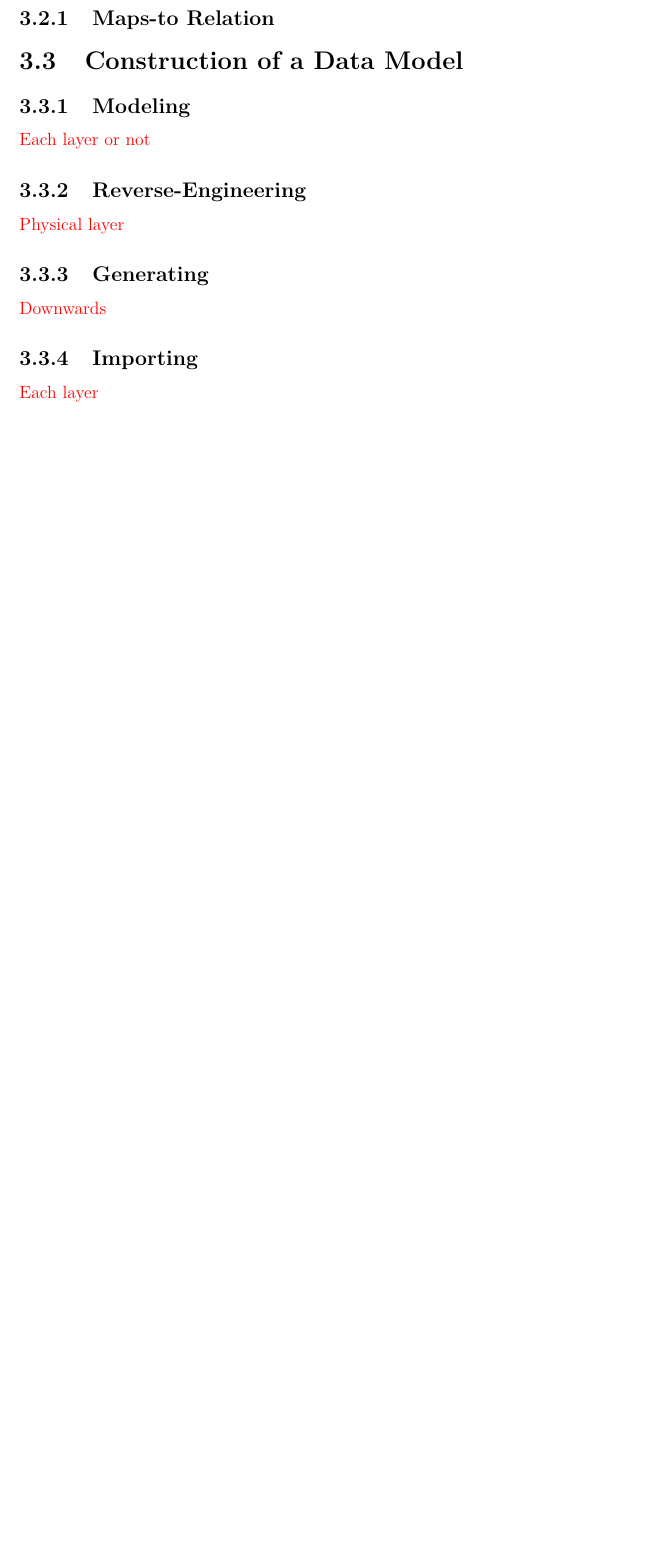
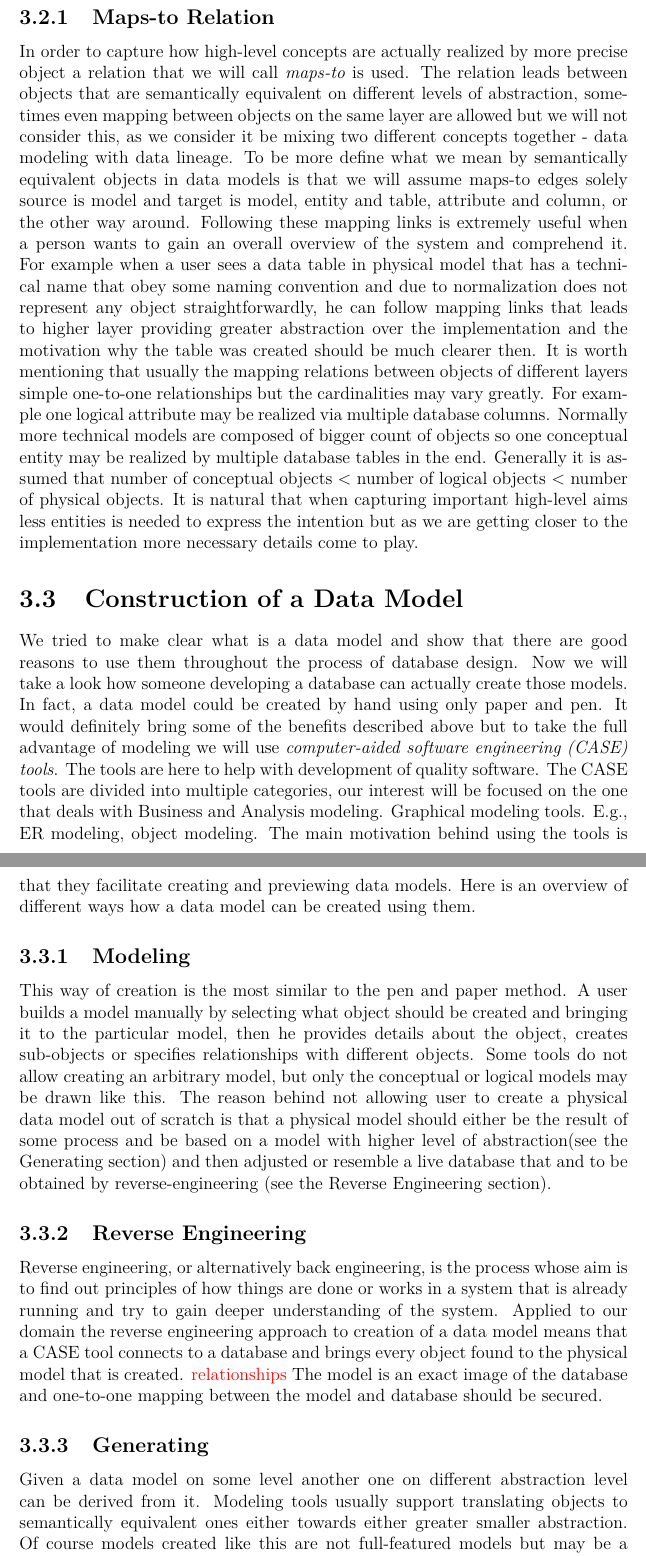
Before and after one commit to drobnyd/Thesis, a LaTeX thesis (en/thesis.tex, which reads en/data_models.tex): part of page 18 of 28 before the commit and two parts of pages 18 and 19 of 29 after it, the two joined at a grey line, cut so that both start at the same text, the shorter picture padded with empty space. Compiled offline with pdfLaTeX.

Commit message:
Modeling tools chapter pilot major content finished

```diff
--- a/en/data_models.tex
+++ b/en/data_models.tex
@@ -107,16 +110,29 @@ The basic approach is the \definition{top-down approach} to database modeling.
 
 \subsection{Maps-to Relation}
 
+In order to capture how high-level concepts are actually realized by more precise object a relation that we will call \definition{maps-to} is used. The relation leads between objects that are semantically equivalent on different levels of abstraction, sometimes even mapping between objects on the same layer are allowed but we will not consider this, as we consider it be mixing two different concepts together - data modeling with data lineage. To be more define what we mean by semantically equivalent objects in data models is that we will assume maps-to edges solely source is model and target is model, entity and table, attribute and column, or the other way around.
+Following these mapping links is extremely useful when a person wants to gain an overall overview of the system and comprehend it. For example when a user sees a data table in physical model that has a technical name that obey some naming convention and due to normalization does not represent any object straightforwardly, he can follow mapping links that leads to higher layer providing greater  abstraction over the implementation and the motivation why the table was created should be much clearer then.
+It is worth mentioning that usually the mapping relations between objects of different layers simple one-to-one relationships but the cardinalities may vary greatly. For example one logical attribute may be realized via multiple database columns.
+Normally more technical models are composed of bigger count of objects so one conceptual entity may be realized by multiple database tables in the end. Generally it is assumed that number of conceptual objects $<$ number of logical objects $<$ number of physical objects. It is natural that when capturing important high-level aims less entities is needed to express the intention but as we are getting closer to the implementation more necessary details come to play.
+
 \section{Construction of a Data Model}
 
+We tried to make clear what is a data model and show that there are good reasons to use them throughout the process of database design.
+Now we will take a look how someone developing a database can actually create those models.
+In fact, a data model could be created by hand using only paper and pen. It would definitely bring some of the benefits described above but to take the full advantage of modeling we will use \definition{computer-aided software engineering (CASE) tools}. The tools are here to help with development of quality software. The CASE tools are divided into multiple categories, our interest will be focused on the one that deals with Business and Analysis modeling. Graphical modeling tools. E.g., ER modeling, object modeling.
+The main motivation behind using the tools is that they facilitate creating and previewing data models. Here is an overview of different ways how a data model can be created using them.
+
 \subsection{Modeling}
-\TODO{Each layer or not}
+This way of creation is the most similar to the pen and paper method. A user builds a model manually by selecting what object should be created and bringing it to the particular model, then he provides details about the object, creates sub-objects or specifies relationships with different objects.
+Some tools do not allow creating an arbitrary model, but only the conceptual or logical models may be drawn like this.
+The reason behind not allowing user to create a physical data model out of scratch is that a physical model should either be the result of some process and be based on a model with higher level of abstraction(see the Generating section) and then adjusted or resemble a live database that and to be obtained by reverse-engineering (see the Reverse Engineering section).
 
-\subsection{Reverse-Engineering}
-\TODO{Physical layer}
+\subsection{Reverse Engineering}
+Reverse engineering, or alternatively back engineering, is the process whose aim is to find out principles of how things are done or works in a system that is already running and try to gain deeper understanding of the system.
+Applied to our domain the reverse engineering approach to creation of a data model means that a CASE tool connects to a database and brings every object found to the physical model that is created. \TODO{relationships} The model is an exact image of the database and one-to-one mapping between the model and database should be secured.
 
 \subsection{Generating}
-\TODO{Downwards}
+Given a data model on some level another one on different abstraction level can be derived from it. Modeling tools usually support translating objects to semantically equivalent ones either towards either greater smaller abstraction. Of course models created like this are not full-featured models but may be a better starting point for a database designer to takeover. For example when conceptual data model is arranged and logical model should be created based on it it is really helpful not to start from a scratch but to generate an outline of the logical one by generating from the conceptual. Then it may be reshaped into the desired condition more quickly. Generation sources and targets are in maps-to relationship implicitly.
 
 \subsection{Importing}
-\TODO{Each layer}
+Finally a CASE modeling tool may be able to import data models that were created using a different modeling software and recreate the data models.
```
Also changed, not shown: en/thesis.pdf, en/data_models.tex (7 more changed lines), 13 other files.
